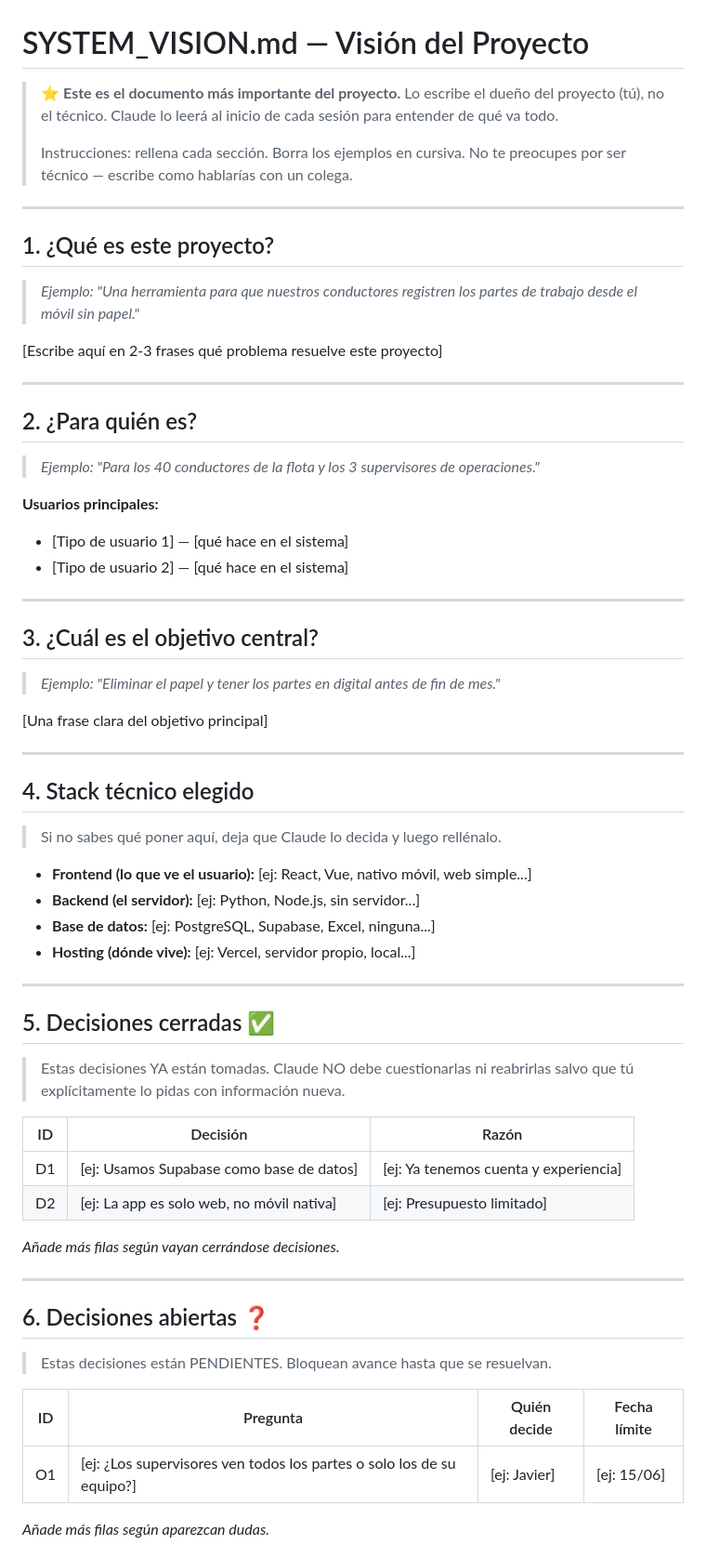
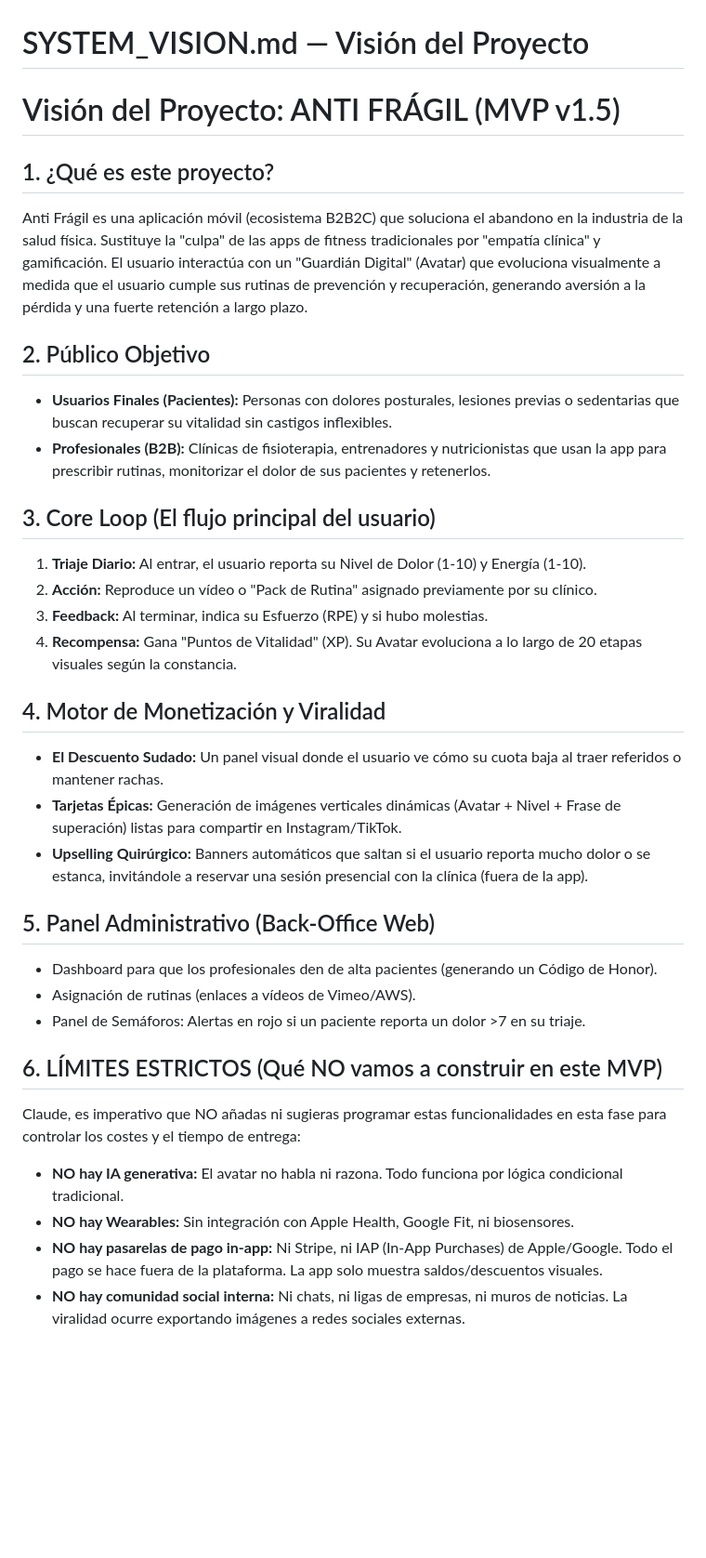
Before and after one commit to javivilamarcos17/Human-Potential, a Markdown page: SYSTEM_VISION.md, the part around one of its changes. Shown at 93% size. Rendered like a GitHub page; blank space fills up the shorter version.

```diff
--- a/SYSTEM_VISION.md
+++ b/SYSTEM_VISION.md
@@ -1,72 +1,33 @@
 # SYSTEM_VISION.md — Visión del Proyecto
-
-> ⭐ **Este es el documento más importante del proyecto.**
-> Lo escribe el dueño del proyecto (tú), no el técnico.
-> Claude lo leerá al inicio de cada sesión para entender de qué va todo.
->
-> Instrucciones: rellena cada sección. Borra los ejemplos en cursiva.
-> No te preocupes por ser técnico — escribe como hablarías con un colega.
-
----
+# Visión del Proyecto: ANTI FRÁGIL (MVP v1.5)
 
 ## 1. ¿Qué es este proyecto?
+Anti Frágil es una aplicación móvil (ecosistema B2B2C) que soluciona el abandono en la industria de la salud física. Sustituye la "culpa" de las apps de fitness tradicionales por "empatía clínica" y gamificación. El usuario interactúa con un "Guardián Digital" (Avatar) que evoluciona visualmente a medida que el usuario cumple sus rutinas de prevención y recuperación, generando aversión a la pérdida y una fuerte retención a largo plazo.
 
-> *Ejemplo: "Una herramienta para que nuestros conductores registren los partes de trabajo desde el móvil sin papel."*
+## 2. Público Objetivo
+* **Usuarios Finales (Pacientes):** Personas con dolores posturales, lesiones previas o sedentarias que buscan recuperar su vitalidad sin castigos inflexibles.
+* **Profesionales (B2B):** Clínicas de fisioterapia, entrenadores y nutricionistas que usan la app para prescribir rutinas, monitorizar el dolor de sus pacientes y retenerlos.
 
-[Escribe aquí en 2-3 frases qué problema resuelve este proyecto]
+## 3. Core Loop (El flujo principal del usuario)
+1. **Triaje Diario:** Al entrar, el usuario reporta su Nivel de Dolor (1-10) y Energía (1-10).
+2. **Acción:** Reproduce un vídeo o "Pack de Rutina" asignado previamente por su clínico.
+3. **Feedback:** Al terminar, indica su Esfuerzo (RPE) y si hubo molestias.
+4. **Recompensa:** Gana "Puntos de Vitalidad" (XP). Su Avatar evoluciona a lo largo de 20 etapas visuales según la constancia.
 
----
+## 4. Motor de Monetización y Viralidad
+* **El Descuento Sudado:** Un panel visual donde el usuario ve cómo su cuota baja al traer referidos o mantener rachas.
+* **Tarjetas Épicas:** Generación de imágenes verticales dinámicas (Avatar + Nivel + Frase de superación) listas para compartir en Instagram/TikTok.
+* **Upselling Quirúrgico:** Banners automáticos que saltan si el usuario reporta mucho dolor o se estanca, invitándole a reservar una sesión presencial con la clínica (fuera de la app).
 
-## 2. ¿Para quién es?
+## 5. Panel Administrativo (Back-Office Web)
+* Dashboard para que los profesionales den de alta pacientes (generando un Código de Honor).
+* Asignación de rutinas (enlaces a vídeos de Vimeo/AWS).
+* Panel de Semáforos: Alertas en rojo si un paciente reporta un dolor >7 en su triaje.
 
-> *Ejemplo: "Para los 40 conductores de la flota y los 3 supervisores de operaciones."*
+## 6. LÍMITES ESTRICTOS (Qué NO vamos a construir en este MVP)
+Claude, es imperativo que NO añadas ni sugieras programar estas funcionalidades en esta fase para controlar los costes y el tiempo de entrega:
+* **NO hay IA generativa:** El avatar no habla ni razona. Todo funciona por lógica condicional tradicional.
+* **NO hay Wearables:** Sin integración con Apple Health, Google Fit, ni biosensores.
+* **NO hay pasarelas de pago in-app:** Ni Stripe, ni IAP (In-App Purchases) de Apple/Google. Todo el pago se hace fuera de la plataforma. La app solo muestra saldos/descuentos visuales.
+* **NO hay comunidad social interna:** Ni chats, ni ligas de empresas, ni muros de noticias. La viralidad ocurre exportando imágenes a redes sociales externas.
 
-**Usuarios principales:**
-- [Tipo de usuario 1] — [qué hace en el sistema]
-- [Tipo de usuario 2] — [qué hace en el sistema]
-
----
-
-## 3. ¿Cuál es el objetivo central?
-
-> *Ejemplo: "Eliminar el papel y tener los partes en digital antes de fin de mes."*
-
-[Una frase clara del objetivo principal]
-
----
-
-## 4. Stack técnico elegido
-
-> Si no sabes qué poner aquí, deja que Claude lo decida y luego rellénalo.
-
-- **Frontend (lo que ve el usuario):** [ej: React, Vue, nativo móvil, web simple...]
-- **Backend (el servidor):** [ej: Python, Node.js, sin servidor...]
-- **Base de datos:** [ej: PostgreSQL, Supabase, Excel, ninguna...]
-- **Hosting (dónde vive):** [ej: Vercel, servidor propio, local...]
-
----
-
-## 5. Decisiones cerradas ✅
-
-> Estas decisiones YA están tomadas. Claude NO debe cuestionarlas ni reabrirlas
-> salvo que tú explícitamente lo pidas con información nueva.
-
-| ID | Decisión | Razón |
-|----|----------|-------|
-| D1 | [ej: Usamos Supabase como base de datos] | [ej: Ya tenemos cuenta y experiencia] |
-| D2 | [ej: La app es solo web, no móvil nativa] | [ej: Presupuesto limitado] |
-
-*Añade más filas según vayan cerrándose decisiones.*
-
----
-
-## 6. Decisiones abiertas ❓
-
-> Estas decisiones están PENDIENTES. Bloquean avance hasta que se resuelvan.
-
-| ID | Pregunta | Quién decide | Fecha límite |
-|----|----------|--------------|--------------|
-| O1 | [ej: ¿Los supervisores ven todos los partes o solo los de su equipo?] | [ej: Javier] | [ej: 15/06] |
-
-*Añade más filas según aparezcan dudas.*
-
```
Also changed, not shown: other parts of SYSTEM_VISION.md (+3 -49 lines).
